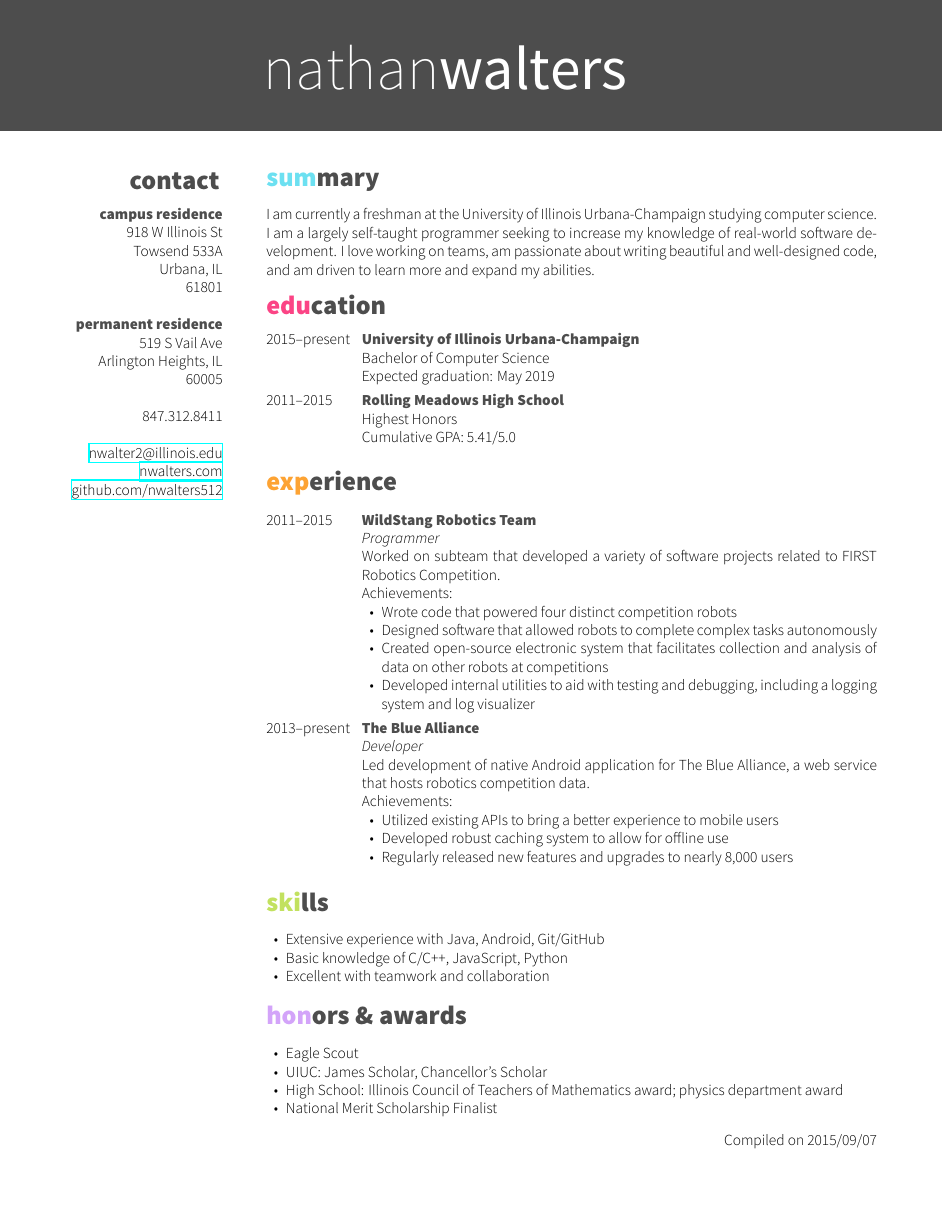
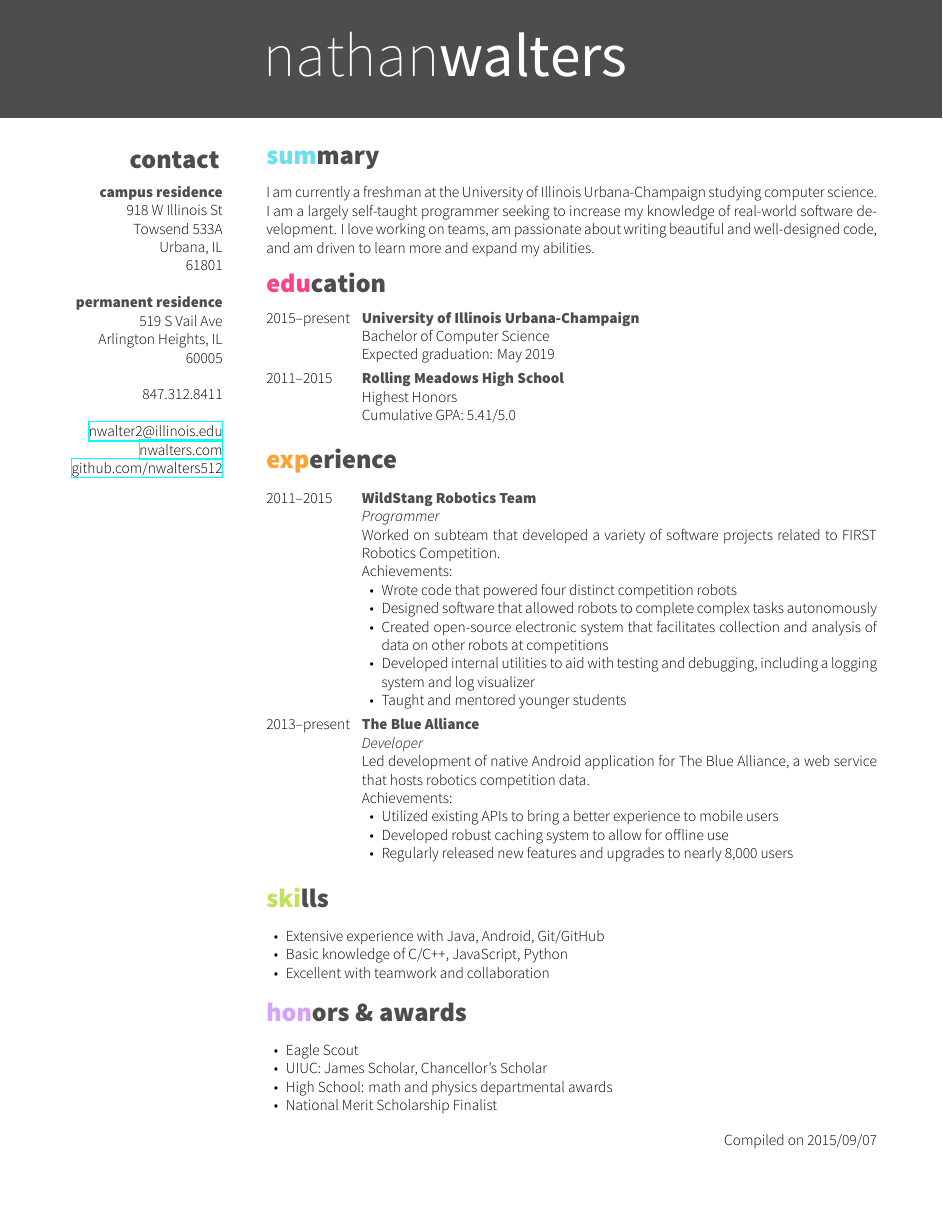
Before and after one commit to nwalters512/resume, a LaTeX CV (resume.tex): the whole page. The pictures show the PDF file resume.pdf that the author committed with the source.

Commit message:
Shrunk header, added leadership info to wildstang, reworded high school awards

```diff
--- a/resume.tex
+++ b/resume.tex
@@ -40,7 +40,7 @@
 %----------------------------------------------------------------------------------------
 
 \begin{aside} % In the aside, each new line forces a line break
-~\vspace{0.5cm}
+~\vspace{0.0cm}
 \section{contact}\vspace{0.25cm}
 \textbf{campus residence}
 918 W Illinois St
@@ -65,7 +65,7 @@ Arlington Heights, IL
 %----------------------------------------------------------------------------------------
 
 
-\vspace{0.6cm} % Fix to align this header with "contact" in the aside
+\vspace{0.1cm} % Fix to align this header with "contact" in the aside
 \section{summary}
 
 I am currently a freshman at the University of Illinois Urbana-Champaign studying computer science. I am a largely self-taught programmer seeking to increase my knowledge of real-world software development. I love working on teams, am passionate about writing beautiful and well-designed code, and am driven to learn more and expand my abilities.
@@ -124,6 +124,7 @@ Achievements:
 \item Designed software that allowed robots to complete complex tasks autonomously
 \item Created open-source electronic system that facilitates collection and analysis of data on other robots at competitions
 \item Developed internal utilities to aid with testing and debugging, including a logging system and log visualizer
+\item Taught and mentored younger students
 \end{itemize}}
 
 %------------------------------------------------
@@ -167,7 +168,7 @@ Achievements:
 \setlength{\itemsep}{-5pt}
 \item Eagle Scout
 \item UIUC: James Scholar, Chancellor's Scholar
-\item High School: Illinois Council of Teachers of Mathematics award; physics department award
+\item High School: math and physics departmental awards
 \item National Merit Scholarship Finalist
 \end{itemize}
 
```
Also changed, not shown: resume.cls (+2 -2 lines), resume.pdf.
